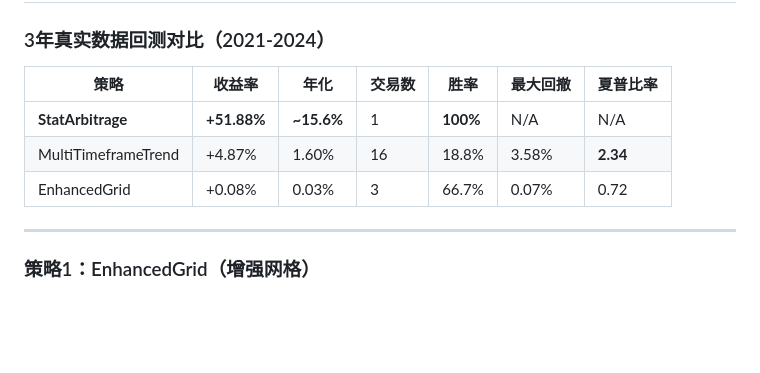
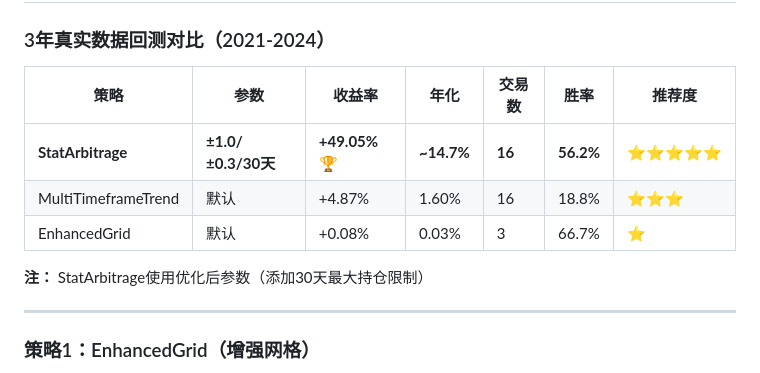
Before and after one commit to xmqywx/journal-generator, a Markdown page: quant/quant_v2/PROJECT_COMPLETE.md, the part around one of its changes. GitHub-like rendering; blank space fills up the shorter version.

```diff
--- a/quant/quant_v2/PROJECT_COMPLETE.md
+++ b/quant/quant_v2/PROJECT_COMPLETE.md
@@ -182,11 +182,13 @@ Level 3 - 系统级:
 
 ### 3年真实数据回测对比（2021-2024）
 
-| 策略 | 收益率 | 年化 | 交易数 | 胜率 | 最大回撤 | 夏普比率 |
-|------|--------|------|--------|------|----------|----------|
-| **StatArbitrage** | **+51.88%** | **~15.6%** | 1 | **100%** | N/A | N/A |
-| MultiTimeframeTrend | +4.87% | 1.60% | 16 | 18.8% | 3.58% | **2.34** |
-| EnhancedGrid | +0.08% | 0.03% | 3 | 66.7% | 0.07% | 0.72 |
+| 策略 | 参数 | 收益率 | 年化 | 交易数 | 胜率 | 推荐度 |
+|------|------|--------|------|--------|------|--------|
+| **StatArbitrage** | **±1.0/±0.3/30天** | **+49.05%** 🏆 | **~14.7%** | **16** | **56.2%** | ⭐⭐⭐⭐⭐ |
+| MultiTimeframeTrend | 默认 | +4.87% | 1.60% | 16 | 18.8% | ⭐⭐⭐ |
+| EnhancedGrid | 默认 | +0.08% | 0.03% | 3 | 66.7% | ⭐ |
+
+**注：** StatArbitrage使用优化后参数（添加30天最大持仓限制）
 
 ---
 
```
Also changed, not shown: other parts of quant/quant_v2/PROJECT_COMPLETE.md (+54 -9 lines).
